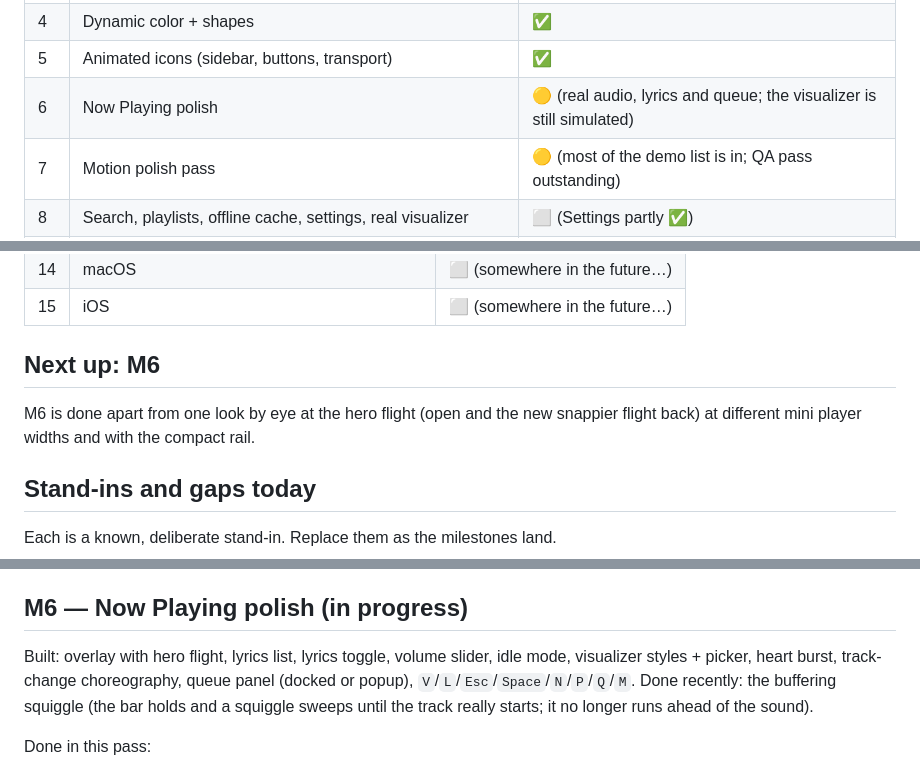
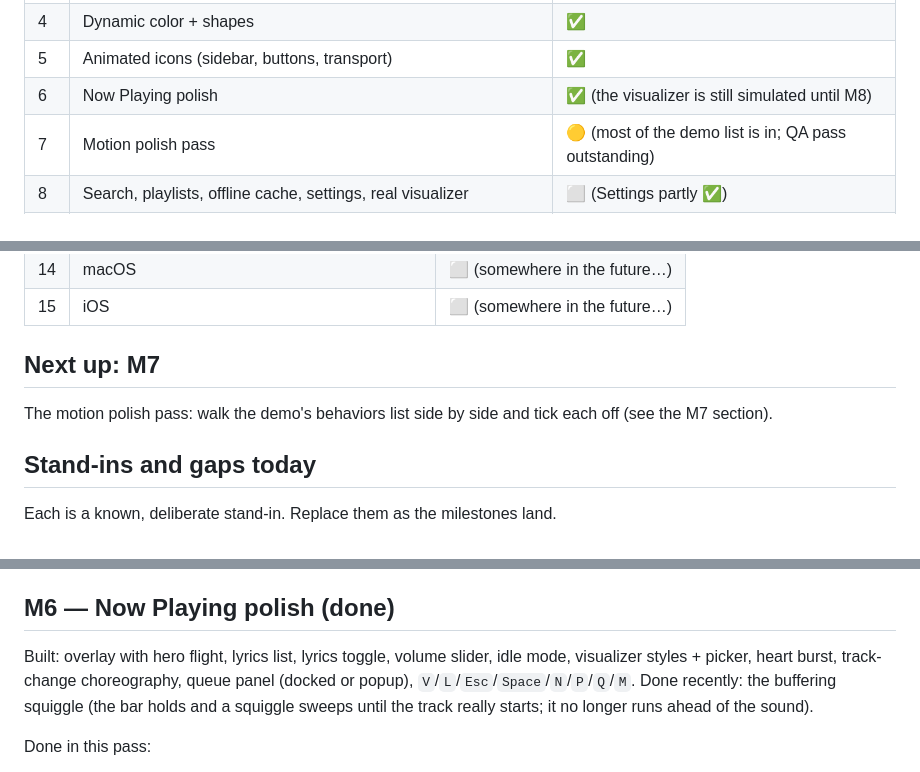
Before and after one commit to JoshDoesStuff/tidewater, a Markdown page: docs/milestones.md, 3 parts joined by grey strips. GitHub-like rendering.

Commit message:
M6 done
Co-Authored-By: Claude Sonnet 5.5 <noreply@anthropic.com>

```diff
--- a/docs/milestones.md
+++ b/docs/milestones.md
@@ -20,7 +20,7 @@ The original plan was shell → server → playback → color/shapes → Now Pla
 | 3 | Playback: real engine, queue, SMTC, scrobbling, album and artist pages | ✅ (gaps listed in M3) |
 | 4 | Dynamic color + shapes | ✅ |
 | 5 | Animated icons (sidebar, buttons, transport) | ✅ |
-| 6 | Now Playing polish | 🟡 (real audio, lyrics and queue; the visualizer is still simulated) |
+| 6 | Now Playing polish | ✅ (the visualizer is still simulated until M8) |
 | 7 | Motion polish pass | 🟡 (most of the demo list is in; QA pass outstanding) |
 | 8 | Search, playlists, offline cache, settings, real visualizer | ⬜ (Settings partly ✅) |
 | 9 | Settings overhaul | ⬜ |
@@ -36,9 +36,9 @@ The original plan was shell → server → playback → color/shapes → Now Pla
 | 14 | macOS | ⬜ (somewhere in the future…) |
 | 15 | iOS | ⬜ (somewhere in the future…) |
 
-## Next up: M6
+## Next up: M7
 
-M6 is done apart from one look by eye at the hero flight (open and the new snappier flight back) at different mini player widths and with the compact rail.
+The motion polish pass: walk the demo's behaviors list side by side and tick each off (see the M7 section).
 
 ## Stand-ins and gaps today
 
@@ -229,7 +229,7 @@ Every icon that moves does so with its own one-shot animation; rest state is the
 - **Left alone on purpose:** the play arrows on cards and rows (they already pop in), the heart buttons (they have the
   like pop and burst), login-page field icons (decorative).
 
-## M6 — Now Playing polish (in progress)
+## M6 — Now Playing polish (done)
 
 Built: overlay with hero flight, lyrics list, lyrics toggle, volume slider, idle mode, visualizer styles + picker,
 heart burst, track-change choreography, queue panel (docked or popup), `V`/`L`/`Esc`/`Space`/`N`/`P`/`Q`/`M`.
```
